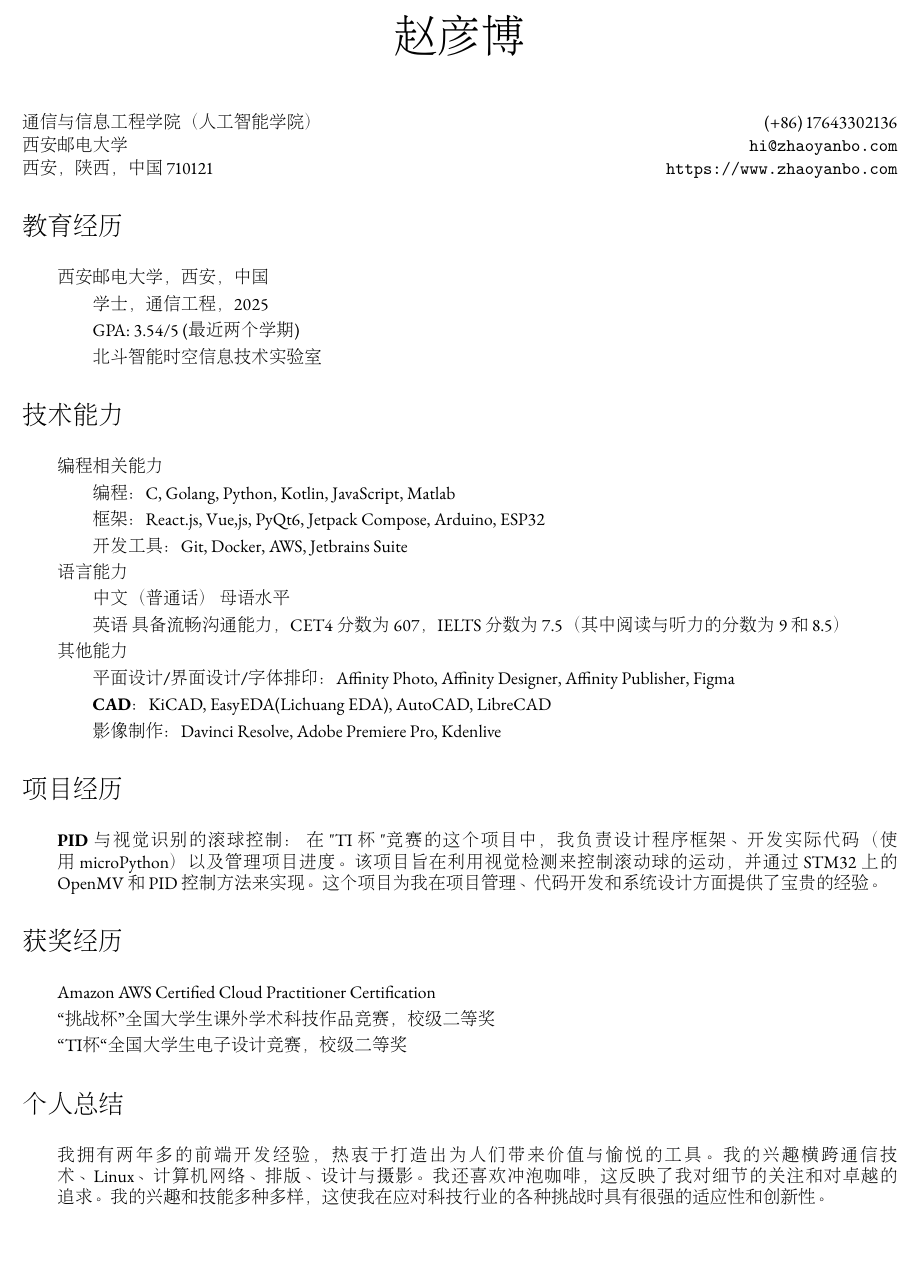
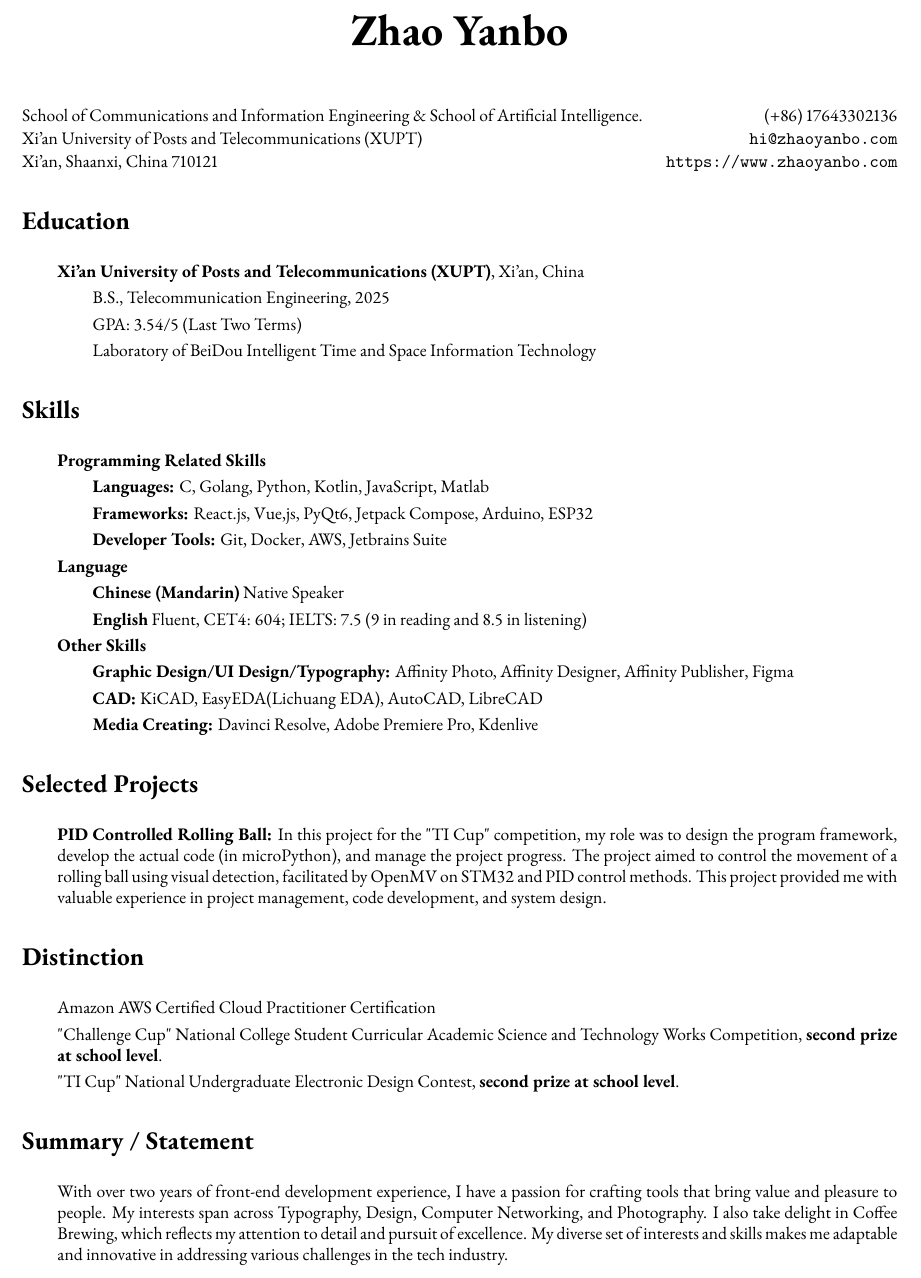
Before and after one commit to rbtzh/rbtzh, a LaTeX CV (cv_en.tex): part of the page, cut at the place of the change, the shorter picture padded with empty space. Compiled offline with pdfLaTeX.

Commit message:
Update CV and Readme.md

```diff
--- a/cv_en.tex
+++ b/cv_en.tex
@@ -36,10 +32,8 @@
     pdfpagemode=UseThumbs,
 ]{hyperref}
 
-\begin{CJK}{UTF8}{gbsn}
 \pagestyle{headings}
-\markright{\textbf{赵彦博}}
-\end{CJK}
+\markright{\textbf{Zhao Yanbo}}
 
 \setlength\parindent{2em}
 
@@ -52,13 +46,12 @@
 
 % begin
 \begin{document}
-\begin{CJK}{UTF8}{gbsn}
 
 % name
 \begin{center}
     \Huge{
     \rmfamily
-    \textbf{赵彦博}}
+    \textbf{Zhao Yanbo}}
 \end{center}
 \vspace{20pt}
 
@@ -68,89 +61,91 @@
 
 % Contact Information
 
-\noindent 通信与信息工程学院（人工智能学院）  \hfill (+86) 17643302136
+\noindent School of Communications and Information Engineering \& School of Artificial Intelligence. \hfill (+86) 17643302136
 
-\noindent 西安邮电大学\hfill \href{mailto:hi@zhaoyanbo.com}{\texttt{hi@zhaoyanbo.com}}
+\noindent Xi'an University of Posts and Telecommunications (XUPT)\hfill \href{mailto:hi@zhaoyanbo.com}{\texttt{hi@zhaoyanbo.com}}
 
-\noindent 西安，陕西，中国  710121\hfill \url{https://www.zhaoyanbo.com}
+\noindent Xi'an, Shaanxi, China  710121\hfill \url{https://www.zhaoyanbo.com}
 
 
 \setlength{\parskip}{3pt}
 
 
 % Education
-\cvsection{教育经历}
+\cvsection{Education}
 \indent
 
-\textbf{西安邮电大学}，西安，中国
+\textbf{Xi'an University of Posts and Telecommunications (XUPT)}, Xi'an, China
 
-\hspace{2em}学士，通信工程，2025
+\hspace{2em}B.S., Telecommunication Engineering, 2025
 
-\hspace{2em}GPA: 3.54/5 (最近两个学期)
+\hspace{2em}GPA: 3.54/5 (Last Two Terms)
 
-\hspace{2em}北斗智能时空信息技术实验室
+\hspace{2em}Laboratory of BeiDou Intelligent Time and Space Information Technology
+
+
 
 % Skills
-\cvsection{技术能力}
+\cvsection{Skills}
 \indent
 
-\textbf{编程相关能力}
+\textbf{Programming Related Skills}
 
-\hspace{2em}\textbf{编程：}C, Golang, Python, Kotlin, JavaScript, Matlab
+\hspace{2em}\textbf{Languages: }C, Golang, Python, Kotlin, JavaScript, Matlab
 
-\hspace{2em}\textbf{框架：}React.js, Vue,js, PyQt6, Jetpack Compose, Arduino, ESP32
+\hspace{2em}\textbf{Frameworks: }React.js, Vue,js, PyQt6, Jetpack Compose, Arduino, ESP32
 
-\hspace{2em}\textbf{开发工具：}Git, Docker, AWS, Jetbrains Suite
-
-\textbf{语言能力}
-
-\hspace{2em}\textbf{中文（普通话）} 母语水平
-
-\hspace{2em}\textbf{英语} 具备流畅沟通能力，CET4 分数为 607，IELTS 分数为 7.5（其中阅读与听力的分数为 9 和 8.5）
+\hspace{2em}\textbf{Developer Tools: }Git, Docker, AWS, Jetbrains Suite
 
 
-\textbf{其他能力}
+\textbf{Language}
+
+\hspace{2em}\textbf{Chinese (Mandarin)} Native Speaker
+
+\hspace{2em}\textbf{English} Fluent, CET4: 604; IELTS: 7.5 (9 in reading and 8.5 in listening)
 
 
-\hspace{2em}\textbf{平面设计/界面设计/字体排印：}Affinity Photo, Affinity Designer, Affinity Publisher, Figma
+\textbf{Other Skills}
 
-\hspace{2em}\textbf{CAD：}KiCAD, EasyEDA(Lichuang EDA), AutoCAD, LibreCAD
+\hspace{2em}\textbf{Graphic Design/UI Design/Typography: }Affinity Photo, Affinity Designer, Affinity Publisher, Figma
 
-\hspace{2em}\textbf{影像制作：}Davinci Resolve, Adobe Premiere Pro, Kdenlive
+\hspace{2em}\textbf{CAD: }KiCAD, EasyEDA(Lichuang EDA), AutoCAD, LibreCAD
+
+\hspace{2em}\textbf{Media Creating: }Davinci Resolve, Adobe Premiere Pro, Kdenlive
+
+% Selected Projects
+\cvsection{Selected Projects}
+\indent
+
+\hangindent=2em\textbf{PID Controlled Rolling Ball: }In this project for the "TI Cup" competition, my role was to design the program framework, develop the actual code (in microPython), and manage the project progress. The project aimed to control the movement of a rolling ball using visual detection, facilitated by OpenMV on STM32 and PID control methods. This project provided me with valuable experience in project management, code development, and system design.
 
 
-% Selected Projects
-\cvsection{项目经历}
-\indent
+% % Leadership and Activities
+% \cvsection{Leadership and Activities}
+% \indent
 
-\hangindent=2em\textbf{PID 与视觉识别的滚球控制：} 在 "TI 杯 "竞赛的这个项目中，我负责设计程序框架、开发实际代码（使用 microPython）以及管理项目进度。该项目旨在利用视觉检测来控制滚动球的运动，并通过 STM32 上的 OpenMV 和 PID 控制方法来实现。这个项目为我在项目管理、代码开发和系统设计方面提供了宝贵的经验。
+% \hangindent=2em\textbf{University Student Art Troupe Member: }Participated in the University Student Art Troupe, where I hosted various school events. This experience honed my public speaking and event organization skills.
+
+% \hangindent=2em\textbf{Design Department Head, Model United Nations Association: }Served as the head of the design department in the Model United Nations Association. I was responsible for designing promotional materials for the association, which enhanced my design skills and leadership abilities.
 
 
 % distinction, award, honor, and fellowship
-\cvsection{获奖经历}
+\cvsection{Distinction}
 \indent
 
 \hangindent=2emAmazon AWS Certified Cloud Practitioner Certification
 
-\hangindent=2em“挑战杯”全国大学生课外学术科技作品竞赛，校级二等奖
+\hangindent=2em"Challenge Cup" National College Student Curricular Academic Science and Technology Works Competition, \textbf{second prize at school level}.
 
-\hangindent=2em“TI杯“全国大学生电子设计竞赛，校级二等奖
+\hangindent=2em"TI Cup" National Undergraduate Electronic Design Contest, \textbf{second prize at school level}.
 
 
-% \cvsection{社团活动}
-% \indent
-
-% \hangindent=2em\textbf{大学生艺术团：} 参加大学生艺术团主持朗诵部。作为成员，我在此期间多次主持各项活动。这段经历精进了我的公众演讲和活动组织能力。
-
-% \hangindent=2em\textbf{模拟联合国协会：} 参加模拟联合国协会，担任设计部部长。在此期间我负责为协会设计宣传材料，这提高了我的设计技能和领导能力。
-
 % Summary / Statement
-\cvsection{个人总结}
+\cvsection{Summary / Statement}
 \indent
 
-\hangindent=2em 我拥有两年多的前端开发经验，热衷于打造出为人们带来价值与愉悦的工具。我的兴趣横跨通信技术、Linux、计算机网络、排版、设计与摄影。我还喜欢冲泡咖啡，这反映了我对细节的关注和对卓越的追求。我的兴趣和技能多种多样，这使我在应对科技行业的各种挑战时具有很强的适应性和创新性。
+\hangindent=2em With over two years of front-end development experience, I have a passion for crafting tools that bring value and pleasure to people. My interests span across Typography, Design, Computer Networking, and Photography. I also take delight in Coffee Brewing, which reflects my attention to detail and pursuit of excellence. My diverse set of interests and skills makes me adaptable and innovative in addressing various challenges in the tech industry.
 
 % \section*{\hfill\color{OliveGreen}\today}
-\end{CJK}
 
 \end{document}
```
Also changed, not shown: README.md, cv_en.tex (6 more changed lines).
